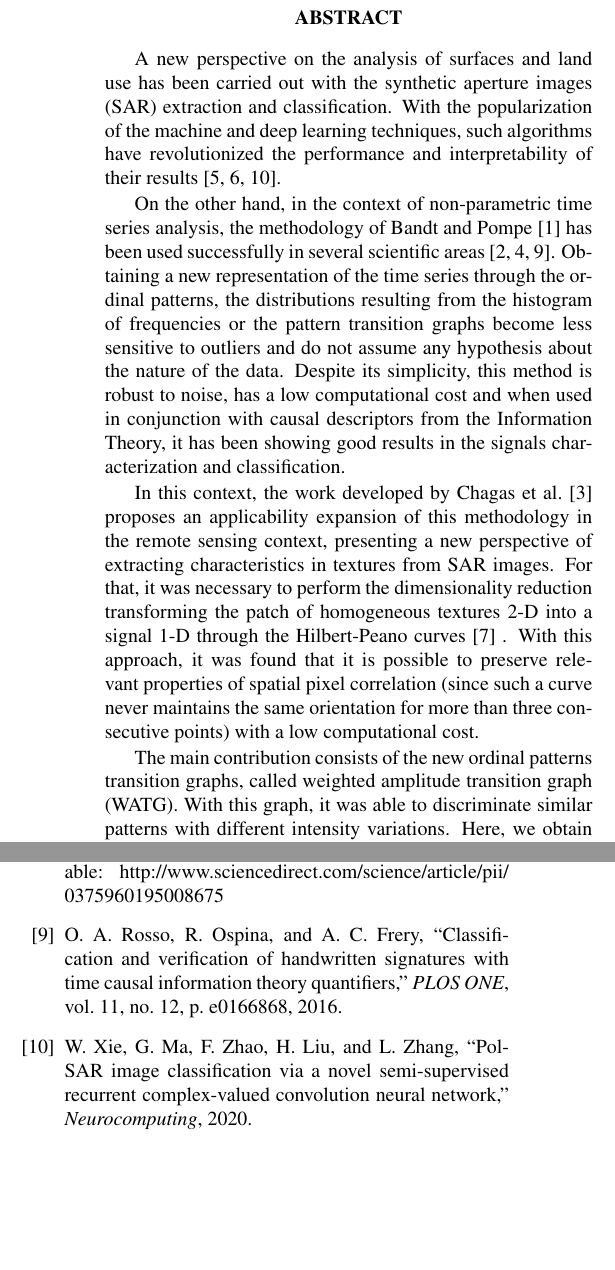
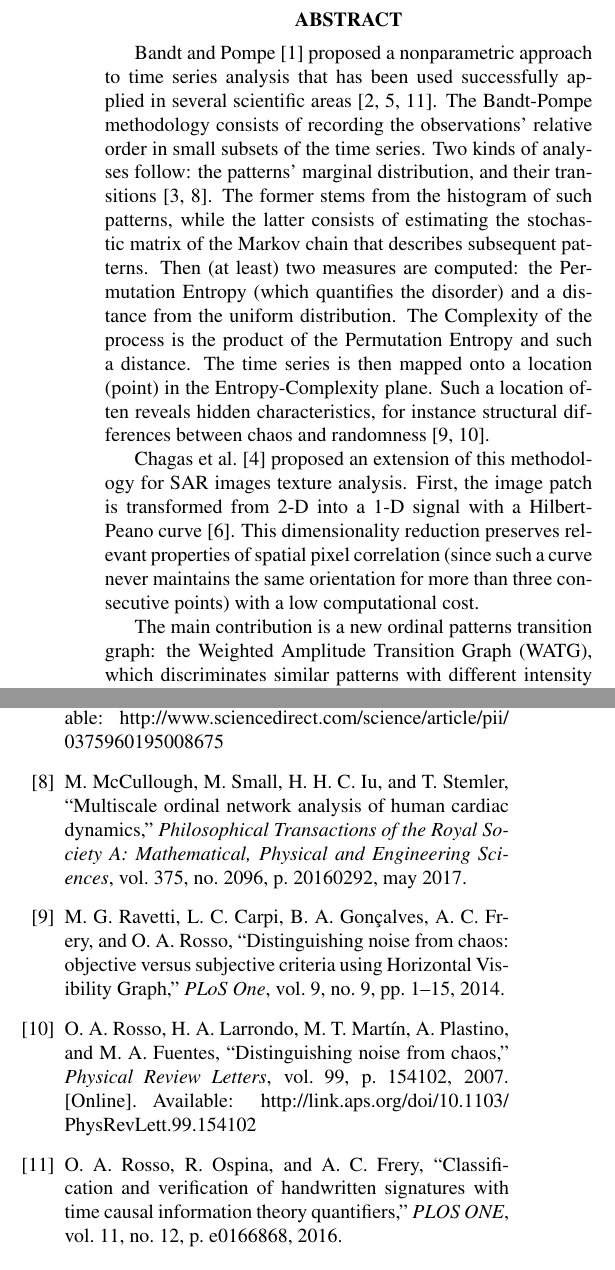
Before and after one commit to EduardaChagas/HC-Experiments, a LaTeX paper (Text/CISS 2021/main.tex, which reads Text/CISS 2021/ref.bib): two parts of the columns of pages 1 and 2 of 2, joined at a grey line, cut so that both start at the same text, the shorter picture padded with empty space. Compiled offline with pdfLaTeX.

Commit message:
Revisado

```diff
--- a/Text/CISS 2021/main.tex
+++ b/Text/CISS 2021/main.tex
@@ -11,7 +11,7 @@
 \usepackage[numbers]{natbib}
 
 
-\title{\textbf{An Exploratory Study of the Transition Graphs Application in SAR Textures}}
+\title{Transition Graphs for SAR Image Texture Characterization:\\ An Exploratory Study}
 
 \name{Eduarda T.\ C.\ Chagas$^a$, Heitor S.\ Ramos$^a$, Osvaldo A.\ Rosso$^b$, and Alejandro C.\ Frery$^c$}
 \address{
@@ -27,21 +27,26 @@
 
 \begin{abstract}
 
-		A new perspective on the analysis of surfaces and land use has been carried out with the synthetic aperture images (SAR) extraction and classification.
-		With the popularization of the machine and deep learning techniques, such algorithms have revolutionized the performance and interpretability of their results~\cite{han2020unsupervised, huang2020classification, xie2020polsar}.
+%A new perspective on the analysis of surfaces and land use has been carried out with the synthetic aperture images (SAR) extraction and classification.
+%With the popularization of the machine and deep learning techniques, such algorithms have revolutionized the performance and interpretability of their results~\cite{han2020unsupervised, huang2020classification, xie2020polsar}.
 
-		On the other hand, in the context of non-parametric time series analysis, the methodology of~\citet{PermutationEntropyBandtPompe} has been used successfully in several scientific areas~\cite{baravalle2018discriminating, Araujo2019permutation, ClassificationVerificationOnlineHandwrittenSignatures}.
-		Obtaining a new representation of the time series through the ordinal patterns, the distributions resulting from the histogram of frequencies or the pattern transition graphs become less sensitive to outliers and do not assume any hypothesis about the nature of the data.
-		Despite its simplicity, this method is robust to noise, has a low computational cost and when used in conjunction with causal descriptors from the Information Theory, it has been showing good results in the signals characterization and classification.
+\citet{PermutationEntropyBandtPompe} proposed a nonparametric approach to time series analysis that has been used successfully applied in several scientific areas~\cite{baravalle2018discriminating, Araujo2019permutation, ClassificationVerificationOnlineHandwrittenSignatures}.
+The Bandt-Pompe methodology consists of
+recording the observations' relative order in small subsets of the time series.
+Two kinds of analyses follow: the patterns' marginal distribution, and their transitions~\cite{LearningandDistinguishingTimeSeriesDynamicsViaOrdinalPatternsTransitionGraphs2019,MultiscaleOrdinalNetworkAnalysisofHumanCardiacDynamics}.
+The former stems from the histogram of such patterns, while the latter consists of estimating the stochastic matrix of the Markov chain that describes subsequent patterns.
+Then (at least) two measures are computed: the Permutation Entropy (which quantifies the disorder) and a distance from the uniform distribution.
+The Complexity of the process is the product of the Permutation Entropy and such a distance.
+The time series is then mapped onto a location (point) in the Entropy-Complexity plane.
+Such a location often reveals hidden characteristics, for instance structural differences between chaos and randomness~\cite{DistinguishingNoiseFromChaos,Rosso2007}.
 
-		In this context, the work developed by~\citet{ChagasClassification2020} proposes an applicability expansion of this methodology in the remote sensing context, presenting a new perspective of extracting characteristics in textures from SAR images.
-		For that, it was necessary to perform the dimensionality reduction transforming the patch of homogeneous textures \mbox{2-D} into a signal \mbox{1-D} through the Hilbert-Peano curves~\cite{Lee1994Texture} .
-		With this approach, it was found that it is possible to preserve relevant properties of spatial pixel correlation (since such a curve never maintains the same orientation for more than three consecutive points) with a low computational cost.
+%Obtaining a new representation of the time series through the ordinal patterns, the distributions resulting from the histogram of frequencies or the pattern transition graphs become less sensitive to outliers and do not assume any hypothesis about the nature of the data.
+%Despite its simplicity, this method is robust to noise, has a low computational cost and
+%when used in conjunction with causal descriptors from the Information Theory,
+%it has shown good results in signals characterization and classification.
 
-		The main contribution consists of the new ordinal patterns transition graphs, called weighted amplitude transition graph (WATG).
-		With this graph, it was able to discriminate similar patterns with different intensity variations.
-		Here, we obtain the probability distribution for the ordinal pattern transitions along the sequence.
-		It is through the  Information Theory descriptors that we extract important characteristics of the underlying process and we obtaining interpretability of the observations in terms of spatial dependence.
-		These descriptors are Shannon's Entropy and Statistical Complexity.
+\citet{ChagasClassification2020} proposed an extension of this methodology for SAR images texture analysis.
+First, the image patch is transformed from \mbox{2-D} into a \mbox{1-D} signal with a Hilbert-Peano curve~\cite{Lee1994Texture}.
+This dimensionality reduction preserves relevant properties of spatial pixel correlation (since such a curve never maintains the same orientation for more than three consecutive points) with a low computational cost.
 
-		The first descriptor is a measure of the system's disorder, and is defined as
+The main contribution is a new ordinal patterns transition graph: the Weighted Amplitude Transition Graph (WATG), which discriminates similar patterns with different intensity variations.
@@ -54,3 +61,3 @@
 
-		Although very expressive, the Normalized Shannon Entropy is not able to describe all possible underlying dynamics.
+Although very expressive, the Shannon Entropy is not able to describe all possible underlying dynamics.
 To this aim, \citet{LopezRuiz1995} proposed using the disequilibrium  $Q$, a measure of how far $\mathbbm{P}$ is from an equilibrium or non-informative distribution $\mathbbm{U}$.
@@ -70,3 +78,4 @@
 	\label{fig:Outline}
 \end{figure*}
 
+\citet{ChagasClassification2020} showed that the WATG approach
@@ -73,2 +86,2 @@
 
-		When we represent each fragment of UAVSAR images as a point in the Entropy complexity plane, we achieve a perfect separation between urban, pastures, ocean, and forest areas.
+The intensity and structure of SAR texture signals is directly related to the target's nature and backscattering properties.
--- a/Text/CISS 2021/ref.bib
+++ b/Text/CISS 2021/ref.bib
@@ -170,3 +170,14 @@
   ISSN                     = {0375-9601},
   Url                      = {http://www.sciencedirect.com/science/article/pii/0375960195008675}
 }
+
+
+@Article{MultiscaleOrdinalNetworkAnalysisofHumanCardiacDynamics,
+	author    = {M. McCullough and M. Small and H. H. C. Iu and T. Stemler},
+	journal   = {Philosophical Transactions of the Royal Society A: Mathematical, Physical and Engineering Sciences},
+	title     = {Multiscale ordinal network analysis of human cardiac dynamics},
+	year      = {2017},
+	month     = {may},
+	number    = {2096},
+	pages     = {20160292},
+	volume    = {375},
@@ -172,0 +202,20 @@
+	Title                    = {Distinguishing noise from chaos},
+	Author                   = {O. A. Rosso and H. A Larrondo and M. T. Mart\'{\i}n and A. Plastino and M. A. Fuentes},
+	Journal                  = {Physical Review Letters},
+	Pages                    = {154102},
+	Volume                   = {99},
+	Year                     = {2007},
+
+	Doi                      = {10.1103/PhysRevLett.99.154102},
+	Url                      = {http://link.aps.org/doi/10.1103/PhysRevLett.99.154102}
+}
+
+
+@Article{DistinguishingNoiseFromChaos,
+	author     = {M. G. Ravetti and L. C. Carpi and B. A. Gon{\c c}alves and A. C. Frery and O. A Rosso},
+	journal    = {PLoS One},
+	title      = {Distinguishing noise from chaos: objective versus subjective criteria using {H}orizontal {V}isibility {G}raph},
+	year       = {2014},
+	number     = {9},
+	pages      = {1--15},
+	volume     = {9},
```
Also changed, not shown: Text/CISS 2021/main.tex (44 more changed lines), Text/CISS 2021/ref.bib (26 more changed lines). Lines whose indentation alone changed are shown as unchanged.
